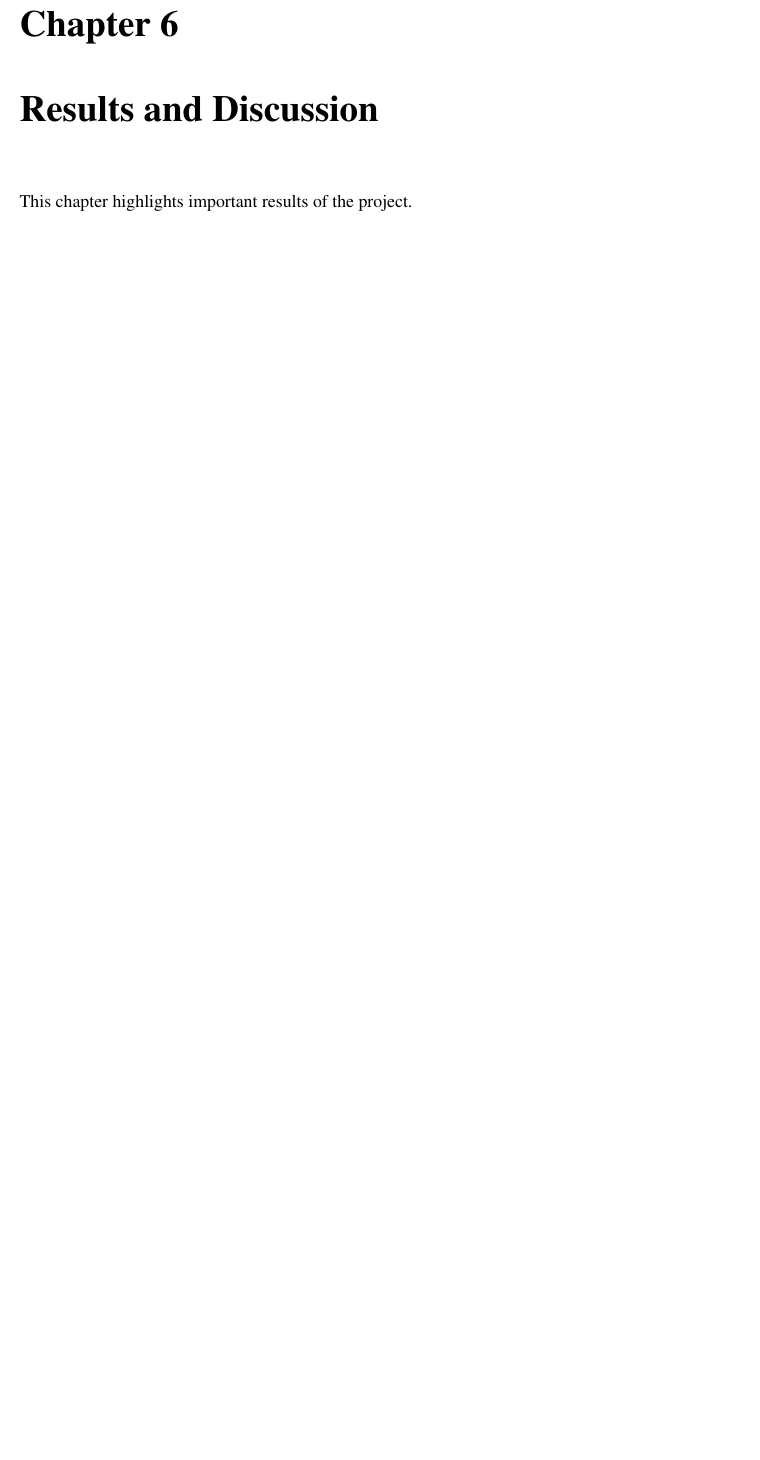
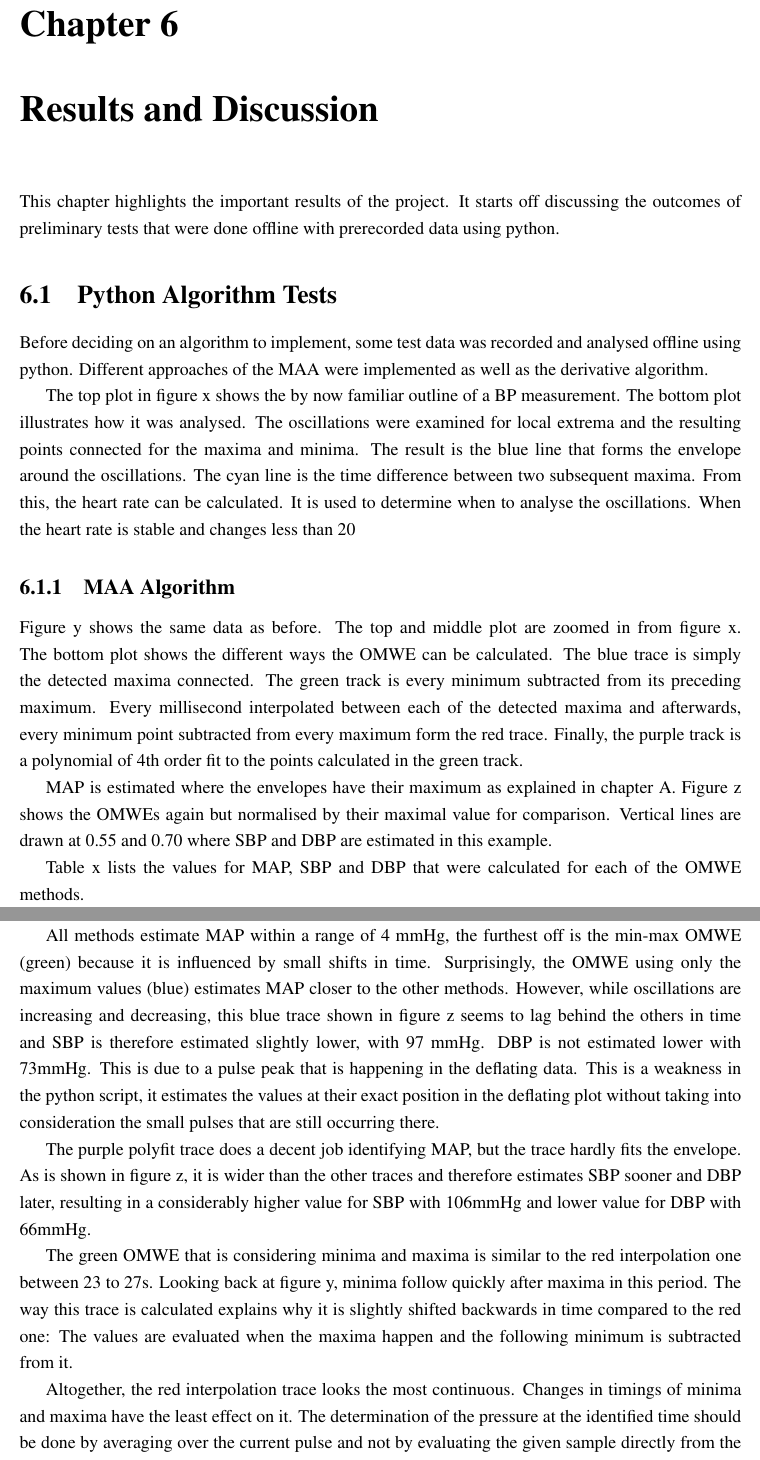
Before and after one commit to itsBelinda/oscillometric_blood_pressure, a LaTeX thesis (doc/latex/main.tex, which reads doc/latex/results.tex): part of page 36 of 40 before the commit and two parts of pages 36 and 37 of 41 after it, the two joined at a grey line, cut so that both start at the same text, the shorter picture padded with empty space. Compiled offline with pdfLaTeX.

Commit message:
added results from python MAA tests

```diff
--- a/doc/latex/results.tex
+++ b/doc/latex/results.tex
@@ -1,7 +1,43 @@
 \chapter{Results and Discussion}\label{cp:res}
+This chapter highlights the important results of the project. It starts off discussing the outcomes of preliminary tests that were done offline with prerecorded data using python.
 
 
-This chapter highlights important results of the project.
+\section{Python Algorithm Tests}
+Before deciding on an algorithm to implement, some test data was recorded and analysed offline using python. Different approaches of the MAA were implemented as well as the derivative algorithm.
+
+The top plot in figure x shows the by now familiar outline of a BP measurement. The bottom plot illustrates how it was analysed. The oscillations were examined for local extrema and the resulting points connected for the maxima and minima. The result is the blue line that forms the envelope around the oscillations. The cyan line is the time difference between two subsequent maxima. From this, the heart rate can be calculated. It is used to determine when to analyse the oscillations. When the heart rate is stable and changes less than 20 % per detection, the start of the oscillometric envelope is assumed. When it changes dr, the end is recognised. These points are identified in the bottom plot in figure x by the vertical lines.
+
+\subsection{MAA Algorithm}
+
+Figure y shows the same data as before. The top and middle plot are zoomed in from figure x. The bottom plot shows the different ways the OMWE can be calculated. The blue trace is simply the detected maxima connected. The green track is every minimum subtracted from its preceding maximum. Every millisecond interpolated between each of the detected maxima and afterwards, every minimum point subtracted from every maximum form the red trace. Finally, the purple track is a polynomial of 4th order fit to the points calculated in the green track.
+
+MAP is estimated where the envelopes have their maximum as explained in chapter A. Figure z shows the OMWEs again but normalised by their maximal value for comparison. Vertical lines are drawn at 0.55 and 0.70 where SBP and DBP are estimated in this example.
+
+Table x lists the values for MAP, SBP and DBP that were calculated for each of the OMWE methods.
+
+All methods estimate MAP within a range of 4 mmHg, the furthest off is the min-max OMWE (green) because it is influenced by small shifts in time. Surprisingly, the OMWE using only the maximum values (blue) estimates MAP closer to the other methods. However, while oscillations are increasing and decreasing, this blue trace shown in figure z seems to lag behind the others in time and SBP is therefore estimated slightly lower, with 97 mmHg. DBP is not estimated lower with 73mmHg. This is due to a pulse peak that is happening in the deflating data. This is a weakness in the python script, it estimates the values at their exact position in the deflating plot without taking into consideration the small pulses that are still occurring there.
+
+The purple polyfit trace does a decent job identifying MAP, but the trace hardly fits the envelope. As is shown in figure z, it is wider than the other traces and therefore estimates SBP sooner and DBP later, resulting in a considerably higher value for SBP with 106mmHg and lower value for DBP with 66mmHg.
+
+The green OMWE that is considering minima and maxima is similar to the red interpolation one between 23 to 27s. Looking back at figure y, minima follow quickly after maxima in this period. The way this trace is calculated explains why it is slightly shifted backwards in time compared to the red one: The values are evaluated when the maxima happen and the following minimum is subtracted from it.
+
+Altogether, the red interpolation trace looks the most continuous. Changes in timings of minima and maxima have the least effect on it. The determination of the pressure at the identified time should be done by averaging over the current pulse and not by evaluating the given sample directly from the low-pass filtered deflation curve.
+%
+%MAP (max value):  82.64
+%    SBP:  97.21
+%    DBP:  73.04
+%MAP (max-min value):  85.5
+%    SBP:  98.83
+%    DBP:  72.64
+%MAP (interpolation):  82.49
+%    SBP:  99.14
+%    DBP:  71.83
+%MAP (polyfit):  81.53
+%    SBP:  105.63
+%    DBP:  66.53
+
+
+
 
 
 - valve needs to open continuously to have a steady stream of 3mmHg/s
```
Also changed, not shown: doc/latex/results.tex (1 more changed lines).
